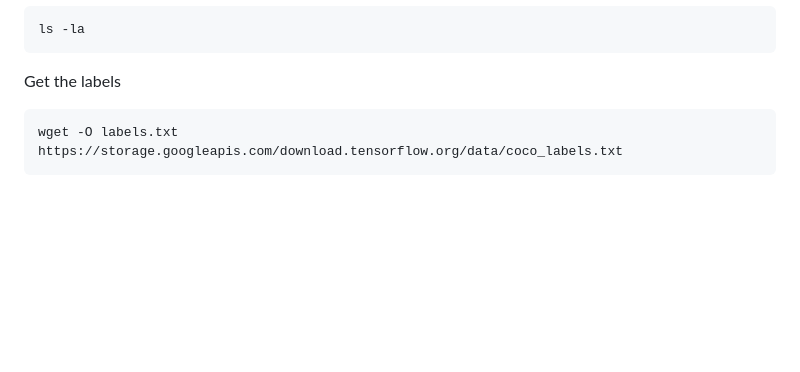
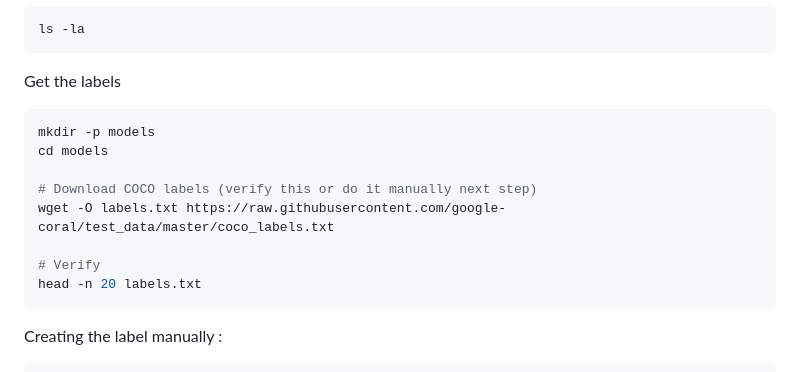
Before and after one commit to robby-proj/robby-project, a Markdown page: dog-detect-AI/camera-detect/README.md, the part around one of its changes. Drawn GitHub-style; blank space fills up the shorter version.

````diff
--- a/dog-detect-AI/camera-detect/README.md
+++ b/dog-detect-AI/camera-detect/README.md
@@ -107,6 +107,15 @@ The model file inside is usually "detect.tflite" already
 ls -la
 ```
 Get the labels
+```bash
+mkdir -p models
+cd models
+
+# Download COCO labels (verify this or do it manually next step)
+wget -O labels.txt https://raw.githubusercontent.com/google-coral/test_data/master/coco_labels.txt
+
+# Verify
+head -n 20 labels.txt
 ```
-wget -O labels.txt https://storage.googleapis.com/download.tensorflow.org/data/coco_labels.txt
+Creating the label manually :
 ```
````
Also changed, not shown: other parts of dog-detect-AI/camera-detect/README.md (+94 -0 lines).
